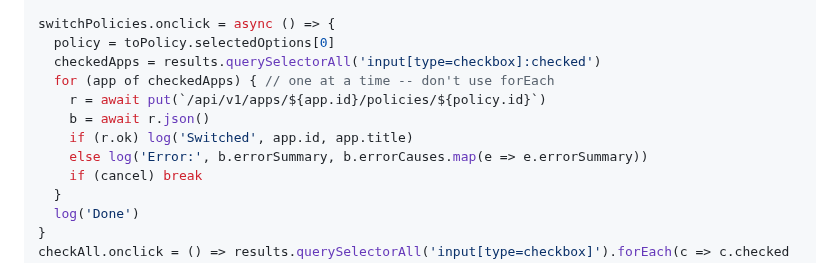
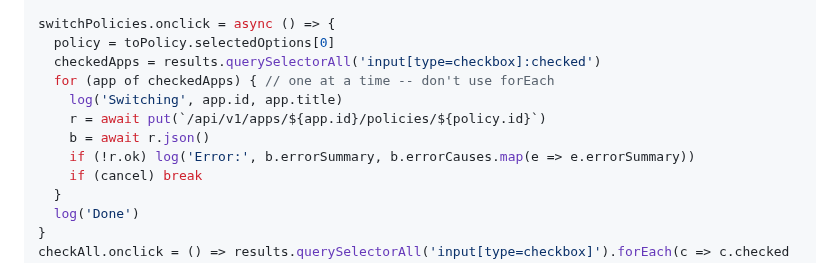
Before and after one commit to gabrielsroka/gabrielsroka.github.io, a Markdown page: console/examples.md, the part around the change. Rendered like a GitHub page.

```diff
--- a/console/examples.md
+++ b/console/examples.md
@@ -413,10 +413,10 @@ switchPolicies.onclick = async () => {
   policy = toPolicy.selectedOptions[0]
   checkedApps = results.querySelectorAll('input[type=checkbox]:checked')
   for (app of checkedApps) { // one at a time -- don't use forEach
+    log('Switching', app.id, app.title)
     r = await put(`/api/v1/apps/${app.id}/policies/${policy.id}`)
     b = await r.json()
-    if (r.ok) log('Switched', app.id, app.title)
-    else log('Error:', b.errorSummary, b.errorCauses.map(e => e.errorSummary))
+    if (!r.ok) log('Error:', b.errorSummary, b.errorCauses.map(e => e.errorSummary))
     if (cancel) break
   }
   log('Done')
```
